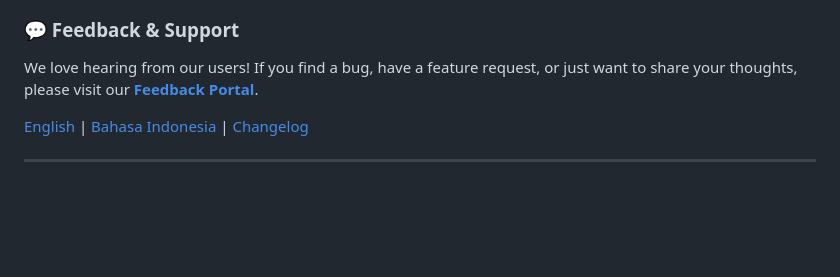
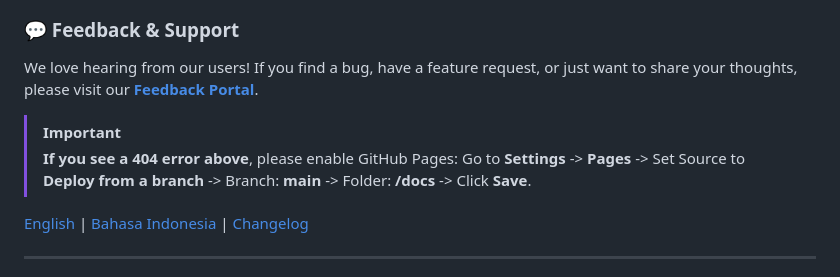
Before and after one commit to Aofsnorth/WaylandConnect, a Markdown page: README.md, the part around one of its changes. Drawn GitHub-style; blank space fills up the shorter version.

Commit message:
docs: use working activity graph and update feedback link instructions

```diff
--- a/README.md
+++ b/README.md
@@ -13,6 +11,10 @@
 
 ### 💬 Feedback & Support
-We love hearing from our users! If you find a bug, have a feature request, or just want to share your thoughts, please visit our **[Feedback Portal](https://aofsnorth.github.io/WaylandConnect/feedback/)**.
+We love hearing from our users! If you find a bug, have a feature request, or just want to share your thoughts, please visit our **[Feedback Portal](https://aofsnorth.github.io/WaylandConnect/)**.
+
+> [!IMPORTANT]
+> **If you see a 404 error above**, please enable GitHub Pages:
+> Go to **Settings** -> **Pages** -> Set Source to **Deploy from a branch** -> Branch: **main** -> Folder: **/docs** -> Click **Save**.
 
 [English](#-english) | [Bahasa Indonesia](#-bahasa-indonesia) | [Changelog](CHANGELOG.md)
 
```
Also changed, not shown: other parts of README.md (+1 -3 lines).
